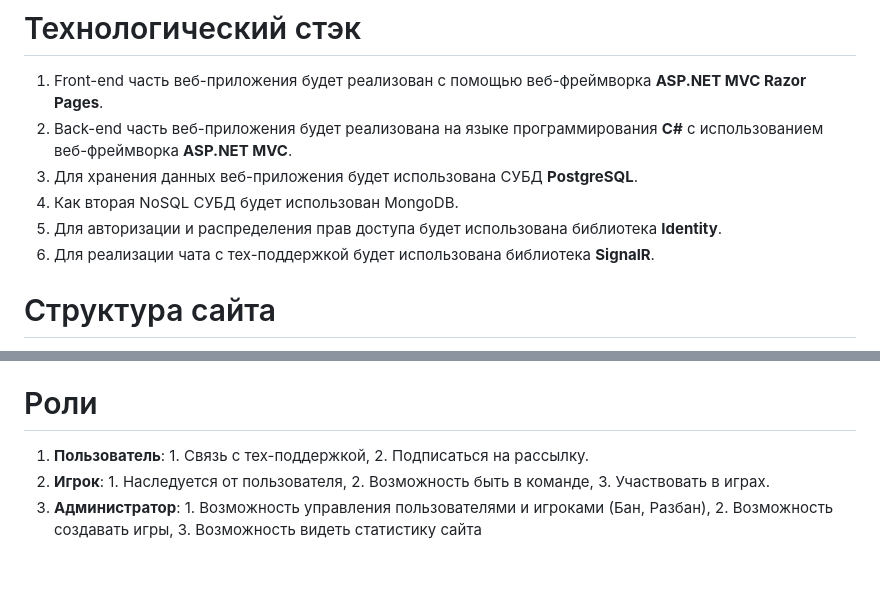
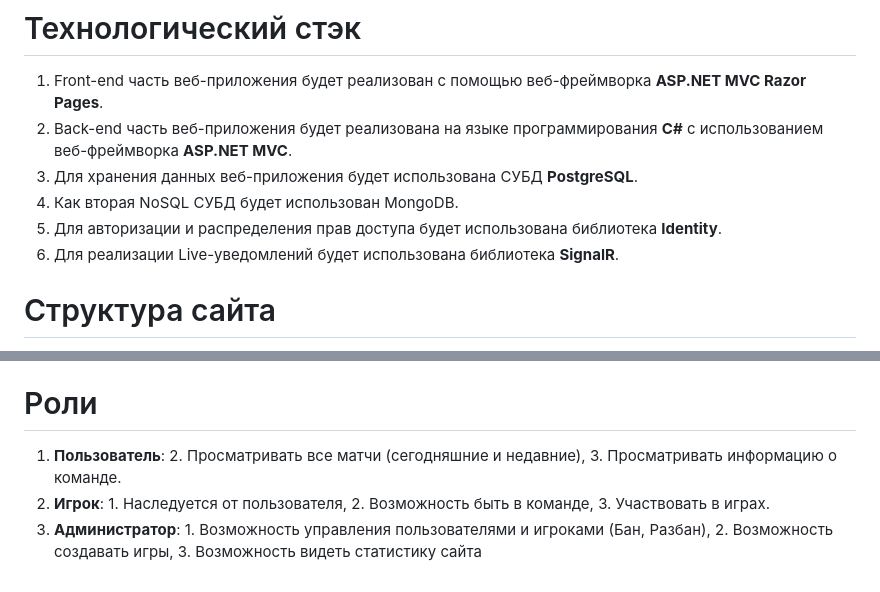
Before and after one commit to irekkkarimov/Bigamer, a Markdown page: README.md, 2 parts joined by grey strips. GitHub-like rendering.

```diff
--- a/README.md
+++ b/README.md
@@ -17,7 +17,7 @@ Miro-доска с картой сайта: https://miro.com/app/board/uXjVNivPt
 3. Для хранения данных веб-приложения будет использована СУБД __PostgreSQL__.
 4. Как вторая NoSQL СУБД будет использован MongoDB.
 5. Для авторизации и распределения прав доступа будет использована библиотека __Identity__.
-6. Для реализации чата с тех-поддержкой будет использована библиотека __SignalR__.
+6. Для реализации Live-уведомлений будет использована библиотека __SignalR__.
 
 # Структура сайта
 https://octopus.do/754jvl25663 \
@@ -28,6 +28,6 @@ __Концептуальная модель__ БД: https://lucid.app/lucidchart
 __ER-модель__ БД: _
 
 # Роли
-1. __Пользователь__: 1. Связь с тех-поддержкой, 2. Подписаться на рассылку.
+1. __Пользователь__: 2. Просматривать все матчи (сегодняшние и недавние), 3. Просматривать информацию о команде.
 2. __Игрок__: 1. Наследуется от пользователя, 2. Возможность быть в команде, 3. Участвовать в играх.
 3. __Администратор__: 1. Возможность управления пользователями и игроками (Бан, Разбан), 2. Возможность создавать игры, 3. Возможность видеть статистику сайта
```
